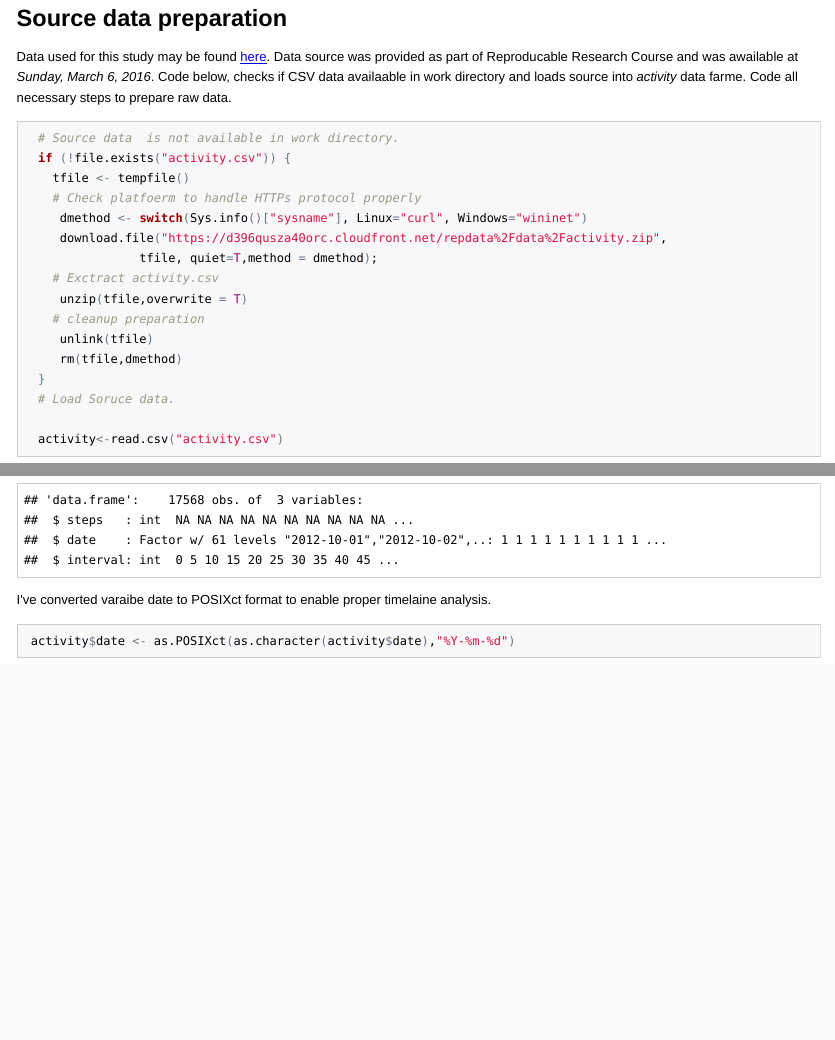
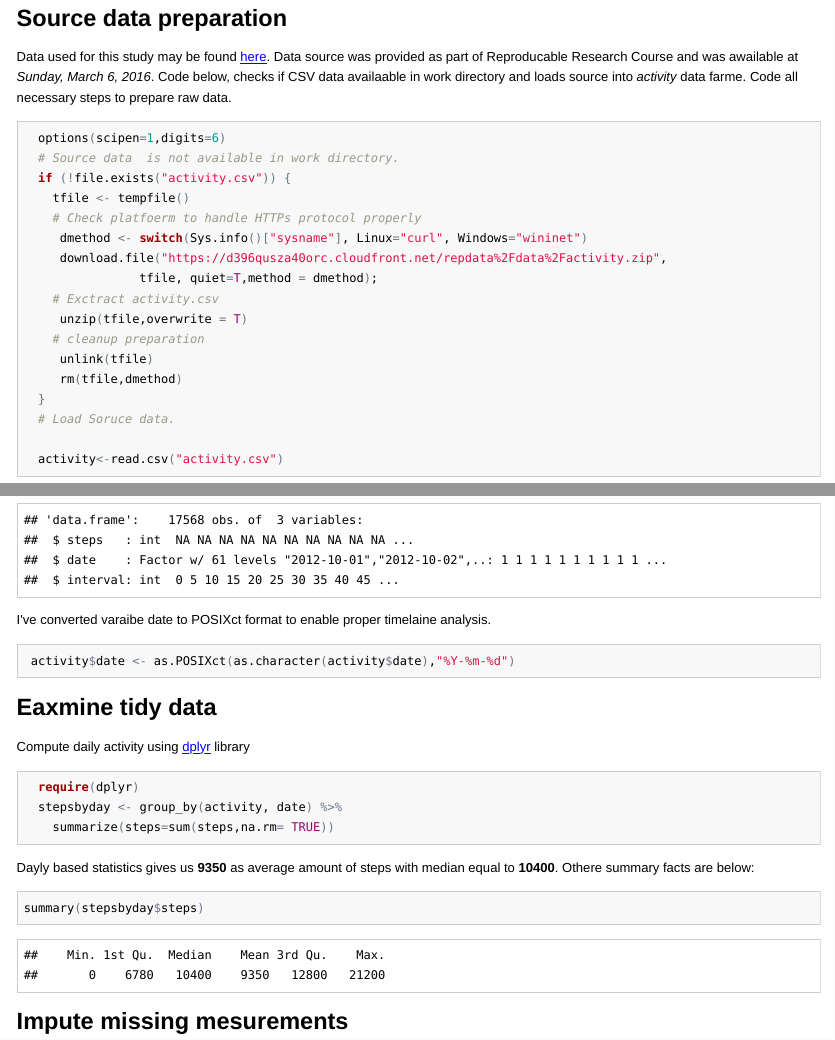
Before and after one commit to mikhailidim/RepResProject1, an R Markdown document (PA1_template.Rmd): the page in a window 1100 px wide, from 100 px down, and a second part further down, joined at a grey line. The pictures show the output file PA1_template.html that the author committed with the source, opened offline.

Commit message:
Work with data checkpoint.

````diff
--- a/PA1_template.Rmd
+++ b/PA1_template.Rmd
@@ -7,6 +7,7 @@ Data used for this study may be found [here](https://d396qusza40orc.cloudfront.n
 Code below, checks if CSV data availaable in work directory and loads source into _activity_ data farme. Code all necessary steps to prepare raw data.
 
 ```{r dataload}
+  options(scipen=1,digits=6)
   # Source data  is not available in work directory.
   if (!file.exists("activity.csv")) {
     tfile <- tempfile()
@@ -35,5 +36,15 @@ I've converted varaibe date to POSIXct format to enable proper timelaine analysi
  activity$date <- as.POSIXct(as.character(activity$date),"%Y-%m-%d")
 ```
 ## Eaxmine tidy data
+Compute daily activity using [dplyr](https://cran.rstudio.com/web/packages/dplyr/vignettes/introduction.html) library
+```{r stepsbyday. R1}
+  require(dplyr)
+  stepsbyday <- group_by(activity, date) %>%
+    summarize(steps=sum(steps,na.rm= TRUE))
+```
+Dayly based statistics gives us __`r summary(stepsbyday$steps)[4]`__ as average amount of steps  with median equal to  __`r summary(stepsbyday$steps)[3]`__. Othere summary facts are below:
+```{r}
+summary(stepsbyday$steps)
+```
 
 ## Impute missing mesurements
````
Also changed, not shown: PA1_template.html, PA1_template.md, PA1_template.Rmd (2 more changed lines).
